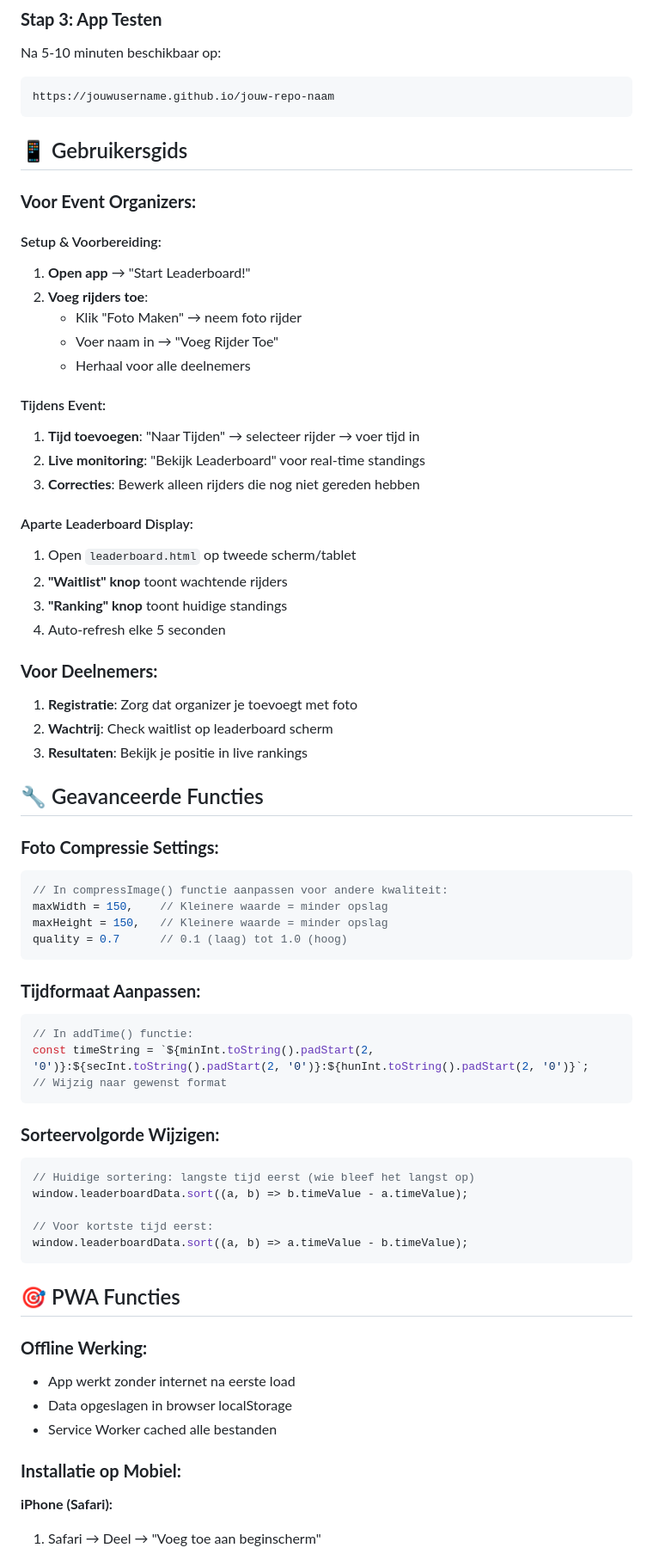
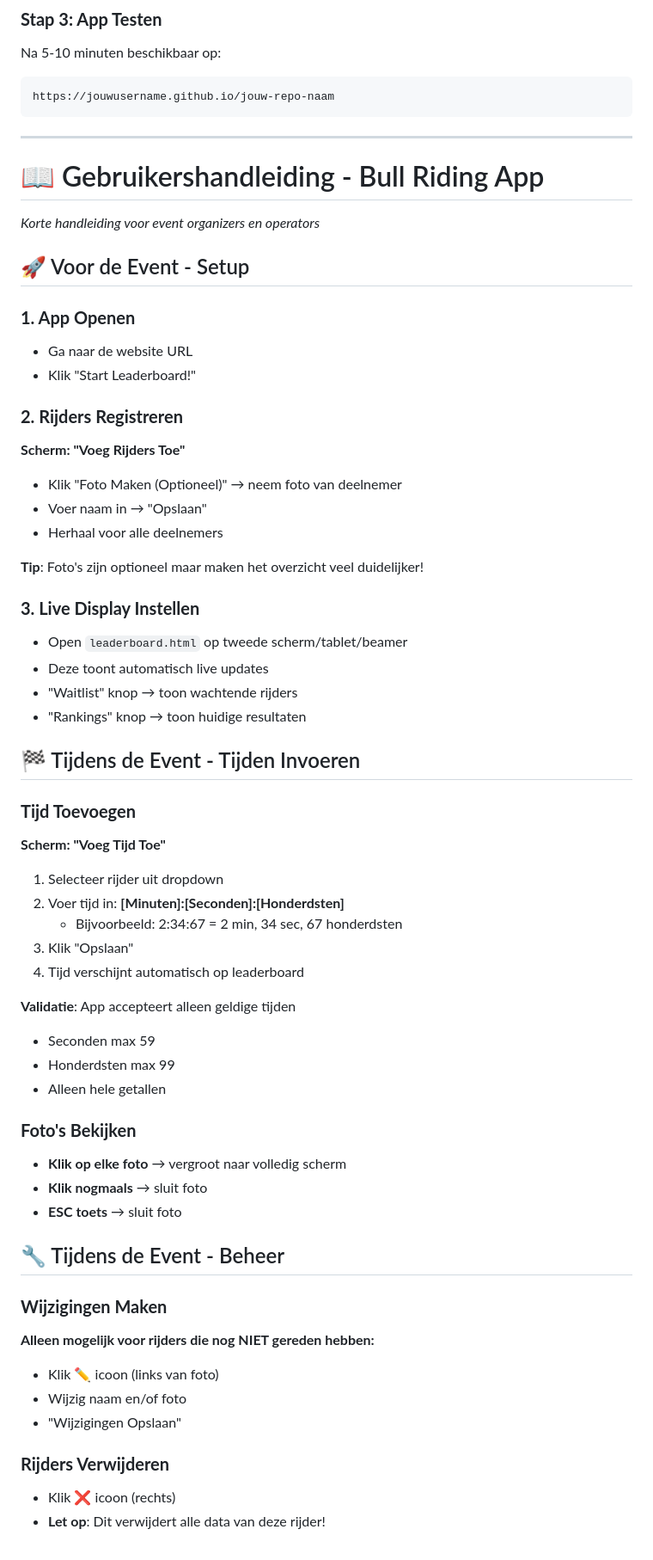
Before and after one commit to SergeHanssens/grndbrekers-bull-studay2025, a Markdown page: README.md, the part around one of its changes. Shown at 86% size. Rendered like a GitHub page.

Commit message:
Update README.md
update met verbeterde lay-out en betere compressietechnieken foto's

````diff
--- a/README.md
+++ b/README.md
@@ -112,68 +133,61 @@ Na 5-10 minuten beschikbaar op:
 https://jouwusername.github.io/jouw-repo-naam
 ```
 
-## 📱 Gebruikersgids
+---
 
-### **Voor Event Organizers:**
+# 📖 Gebruikershandleiding - Bull Riding App
 
-#### Setup & Voorbereiding:
-1. **Open app** → "Start Leaderboard!"
-2. **Voeg rijders toe**:
-   - Klik "Foto Maken" → neem foto rijder
-   - Voer naam in → "Voeg Rijder Toe"
-   - Herhaal voor alle deelnemers
+*Korte handleiding voor event organizers en operators*
 
-#### Tijdens Event:
-1. **Tijd toevoegen**: "Naar Tijden" → selecteer rijder → voer tijd in
-2. **Live monitoring**: "Bekijk Leaderboard" voor real-time standings
-3. **Correcties**: Bewerk alleen rijders die nog niet gereden hebben
+## 🚀 Voor de Event - Setup
 
-#### Aparte Leaderboard Display:
-1. Open `leaderboard.html` op tweede scherm/tablet
-2. **"Waitlist" knop** toont wachtende rijders
-3. **"Ranking" knop** toont huidige standings
-4. Auto-refresh elke 5 seconden
+### **1. App Openen**
+- Ga naar de website URL
+- Klik "Start Leaderboard!"
 
-### **Voor Deelnemers:**
-1. **Registratie**: Zorg dat organizer je toevoegt met foto
-2. **Wachtrij**: Check waitlist op leaderboard scherm
-3. **Resultaten**: Bekijk je positie in live rankings
+### **2. Rijders Registreren**
+**Scherm: "Voeg Rijders Toe"**
+- Klik "Foto Maken (Optioneel)" → neem foto van deelnemer
+- Voer naam in → "Opslaan"
+- Herhaal voor alle deelnemers
 
-## 🔧 Geavanceerde Functies
+**Tip**: Foto's zijn optioneel maar maken het overzicht veel duidelijker!
 
-### **Foto Compressie Settings:**
-```javascript
-// In compressImage() functie aanpassen voor andere kwaliteit:
-maxWidth = 150,    // Kleinere waarde = minder opslag
-maxHeight = 150,   // Kleinere waarde = minder opslag
-quality = 0.7      // 0.1 (laag) tot 1.0 (hoog)
-```
+### **3. Live Display Instellen**
+- Open `leaderboard.html` op tweede scherm/tablet/beamer
+- Deze toont automatisch live updates
+- "Waitlist" knop → toon wachtende rijders
+- "Rankings" knop → toon huidige resultaten
 
-### **Tijdformaat Aanpassen:**
-```javascript
-// In addTime() functie:
-const timeString = `${minInt.toString().padStart(2, '0')}:${secInt.toString().padStart(2, '0')}:${hunInt.toString().padStart(2, '0')}`;
-// Wijzig naar gewenst format
-```
+## 🏁 Tijdens de Event - Tijden Invoeren
 
-### **Sorteervolgorde Wijzigen:**
-```javascript
-// Huidige sortering: langste tijd eerst (wie bleef het langst op)
-window.leaderboardData.sort((a, b) => b.timeValue - a.timeValue);
+### **Tijd Toevoegen**
+**Scherm: "Voeg Tijd Toe"**
+1. Selecteer rijder uit dropdown
+2. Voer tijd in: **[Minuten]:[Seconden]:[Honderdsten]**
+   - Bijvoorbeeld: 2:34:67 = 2 min, 34 sec, 67 honderdsten
+3. Klik "Opslaan"
+4. Tijd verschijnt automatisch op leaderboard
 
-// Voor kortste tijd eerst:
-window.leaderboardData.sort((a, b) => a.timeValue - b.timeValue);
-```
+**Validatie**: App accepteert alleen geldige tijden
+- Seconden max 59
+- Honderdsten max 99
+- Alleen hele getallen
 
-## 🎯 PWA Functies
+### **Foto's Bekijken**
+- **Klik op elke foto** → vergroot naar volledig scherm
+- **Klik nogmaals** → sluit foto
+- **ESC toets** → sluit foto
 
-### **Offline Werking:**
-- App werkt zonder internet na eerste load
-- Data opgeslagen in browser localStorage
-- Service Worker cached alle bestanden
+## 🔧 Tijdens de Event - Beheer
 
-### **Installatie op Mobiel:**
+### **Wijzigingen Maken**
+**Alleen mogelijk voor rijders die nog NIET gereden hebben:**
+- Klik ✏️ icoon (links van foto)
+- Wijzig naam en/of foto
+- "Wijzigingen Opslaan"
 
-**iPhone (Safari):**
-1. Safari → Deel → "Voeg toe aan beginscherm"
+### **Rijders Verwijderen**
+- Klik ❌ icoon (rechts)
+- **Let op**: Dit verwijdert alle data van deze rijder!
 
````
Also changed, not shown: other parts of README.md (+131 -128 lines).
